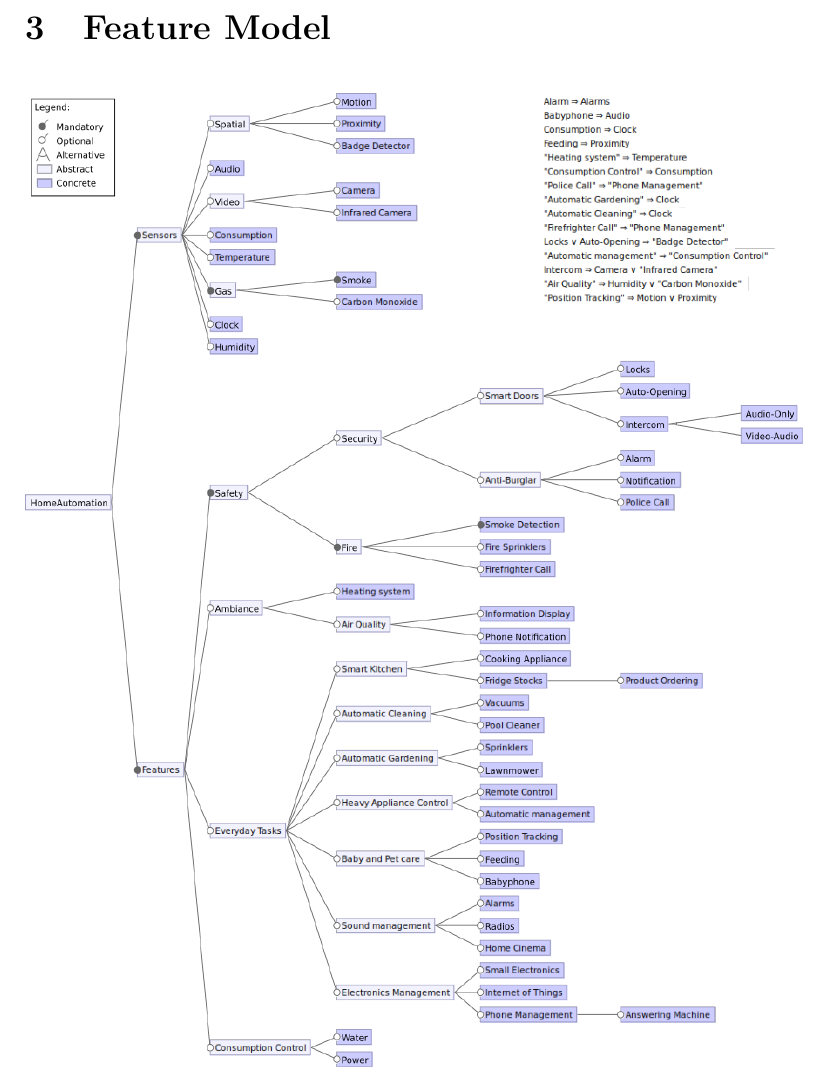
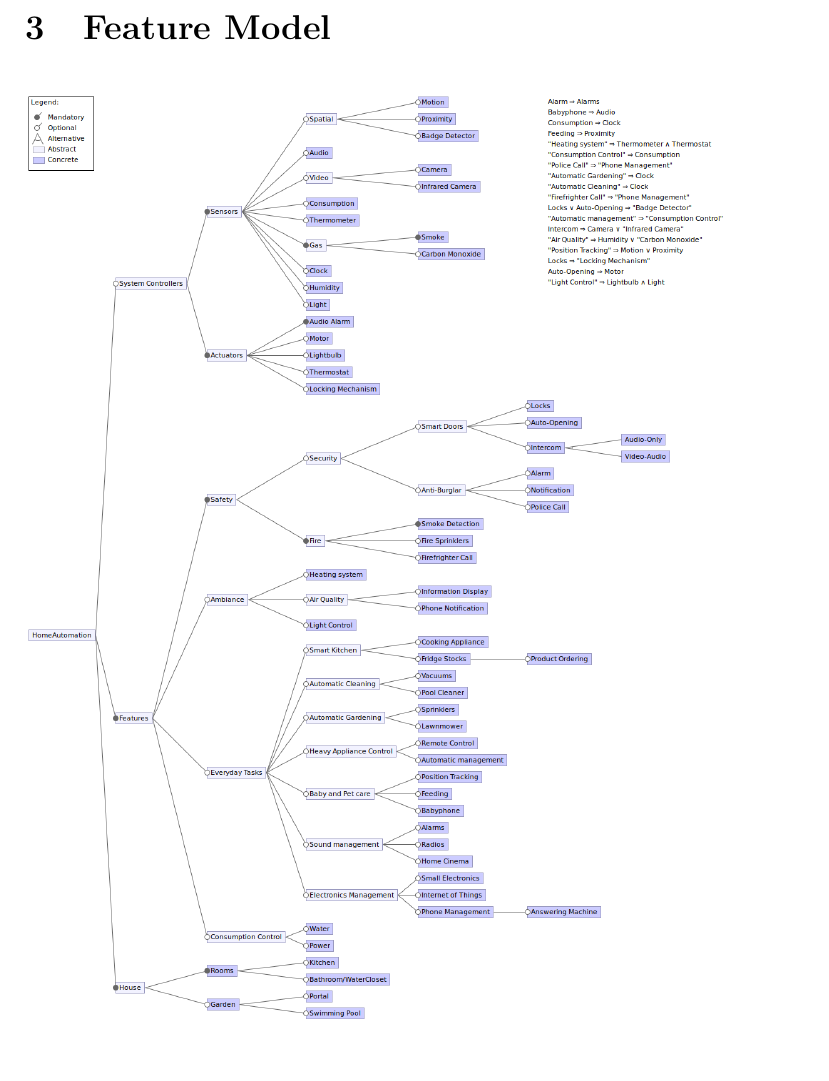
Before and after one commit to AdrienHallet/LINGI2252, a LaTeX document (Project/Deliverable.tex): part of page 3 of 3, cut so that both start at the same text. Compiled offline with pdfLaTeX.

Commit message:
Rework feature model

```diff
--- a/Project/Deliverable.tex
+++ b/Project/Deliverable.tex
@@ -132,7 +132,7 @@
 
     \section{Feature Model}
         \begin{figure}[H]
-            \includegraphics[width=\textwidth]{FeatureModel.png}
+            \includegraphics[width=0.9\textwidth]{FeatureModel_2.png}
         \end{figure}
 
 \end{document}
```
Also changed, not shown: Project/Deliverable.pdf, Project/FeatureModel_2.png (added), Project/FeedbackGroupT.pdf, 3 other files.
